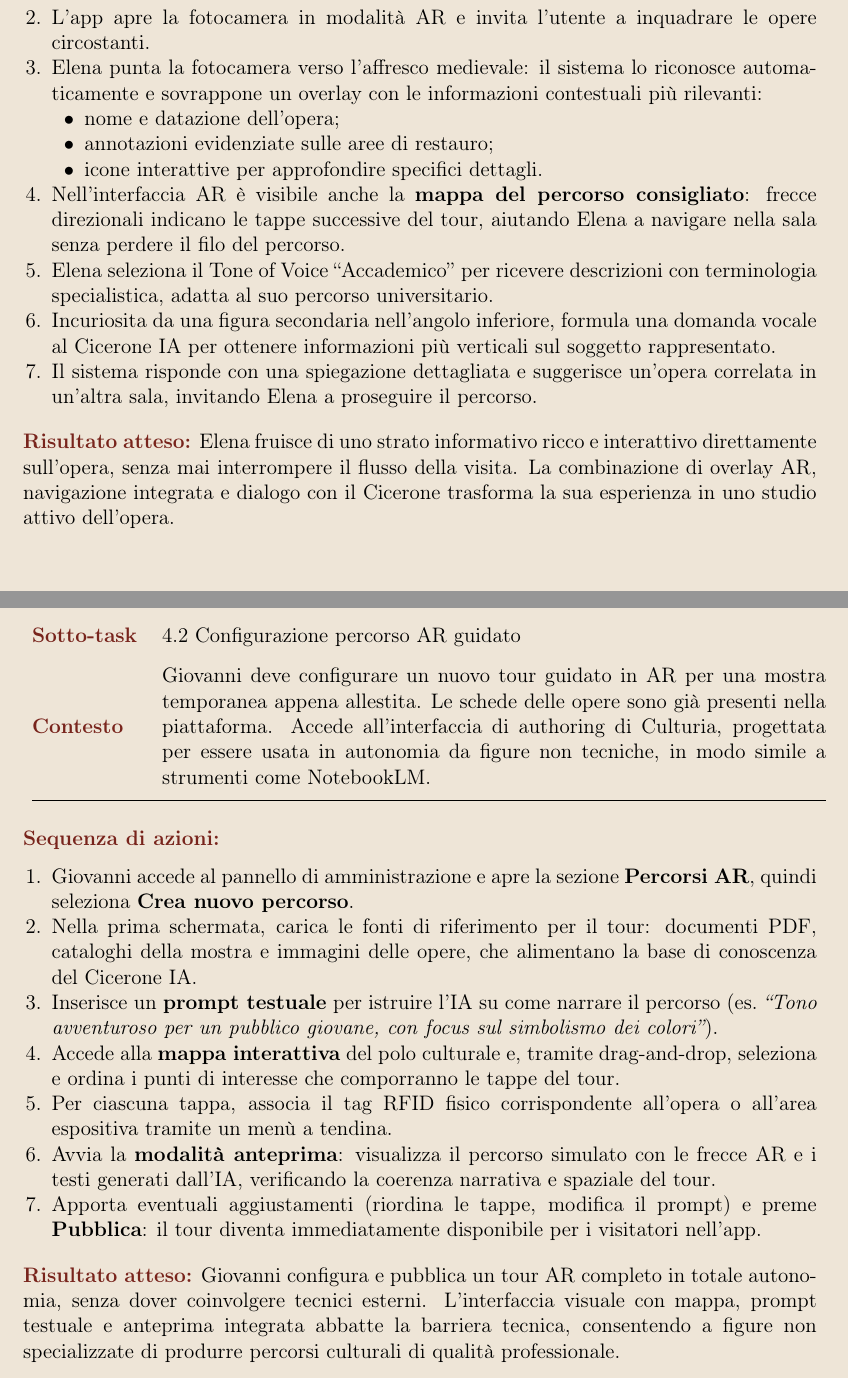
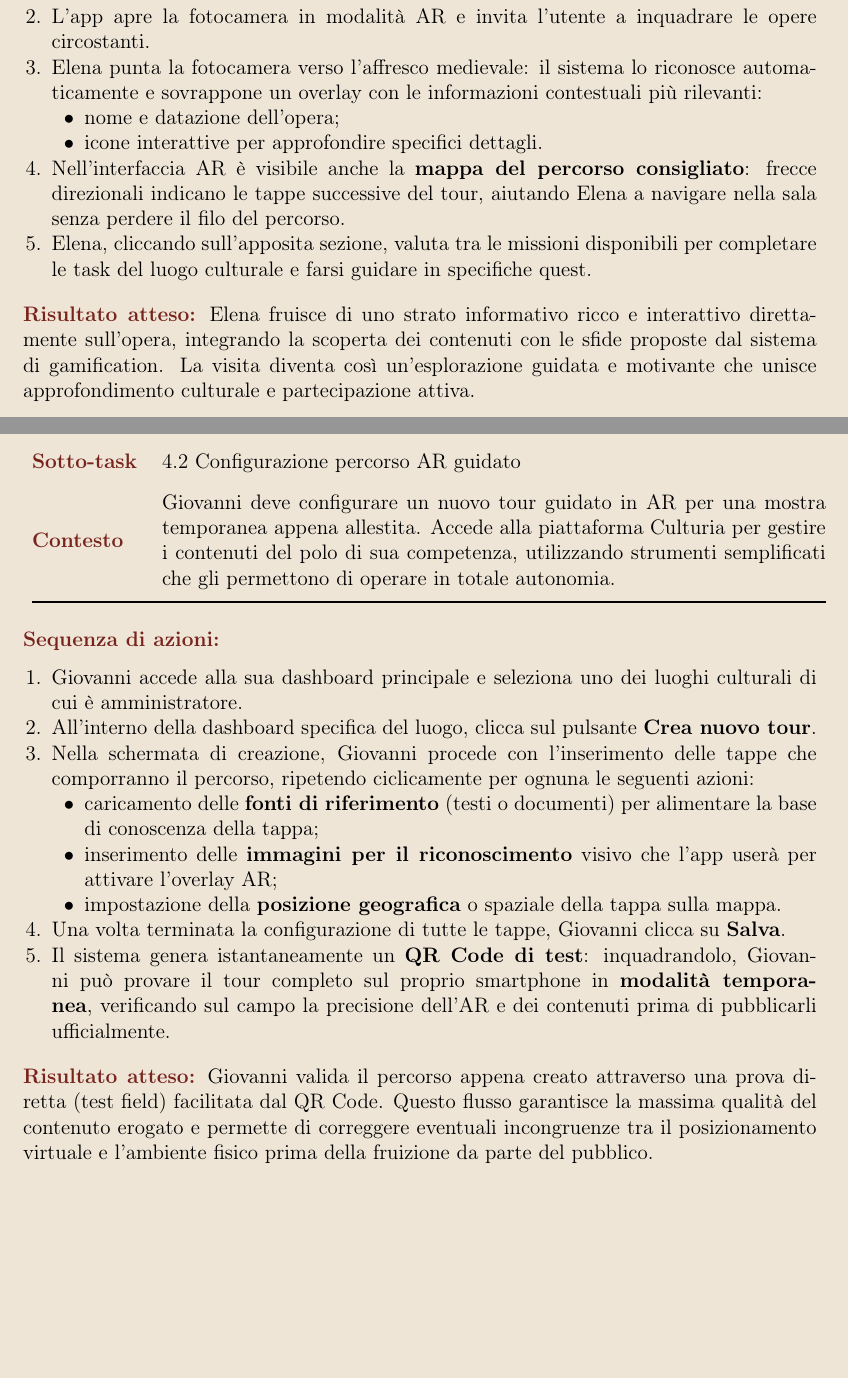
Before and after one commit to AntonioWalter/Culturia_IUM, a LaTeX problem sheet (docs/documentazione/assignment2/latex/main.tex, which reads docs/documentazione/assignment2/latex/chapters/2_use_cases.tex): two parts of pages 5 and 6 of 21 before the commit and two parts of pages 6 and 8 of 23 after it, joined at a grey line, cut so that both start at the same text, the shorter picture padded with empty space. Compiled offline with pdfLaTeX.

Commit message:
fix(Use Cases): Riformulazione degli use case per adattarli alle effettive proposte di interfaccia

```diff
--- a/docs/documentazione/assignment2/latex/chapters/2_use_cases.tex
+++ b/docs/documentazione/assignment2/latex/chapters/2_use_cases.tex
@@ -63,18 +65,15 @@ Marco ottiene in pochi secondi una panoramica completa del luogo e di tutte le f
   \item Elena punta la fotocamera verso l'affresco medievale: il sistema lo riconosce automaticamente e sovrappone un overlay con le informazioni contestuali più rilevanti:
     \begin{itemize}[nosep, leftmargin=1.6em]
       \item nome e datazione dell'opera;
-      \item annotazioni evidenziate sulle aree di restauro;
       \item icone interattive per approfondire specifici dettagli.
     \end{itemize}
   \item Nell'interfaccia AR è visibile anche la \textbf{mappa del percorso consigliato}: frecce direzionali indicano le tappe successive del tour, aiutando Elena a navigare nella sala senza perdere il filo del percorso.
-  \item Elena seleziona il Tone of Voice ``Accademico'' per ricevere descrizioni con terminologia specialistica, adatta al suo percorso universitario.
-  \item Incuriosita da una figura secondaria nell'angolo inferiore, formula una domanda vocale al Cicerone IA per ottenere informazioni più verticali sul soggetto rappresentato.
-  \item Il sistema risponde con una spiegazione dettagliata e suggerisce un'opera correlata in un'altra sala, invitando Elena a proseguire il percorso.
+  \item Elena, cliccando sull'apposita sezione, valuta tra le missioni disponibili per completare le task del luogo culturale e farsi guidare in specifiche quest.
 \end{enumerate}
 
 \vspace{0.15cm}
 \noindent\textbf{\color{culturiaRed}Risultato atteso:}
-Elena fruisce di uno strato informativo ricco e interattivo direttamente sull'opera, senza mai interrompere il flusso della visita. La combinazione di overlay AR, navigazione integrata e dialogo con il Cicerone trasforma la sua esperienza in uno studio attivo dell'opera.
+Elena fruisce di uno strato informativo ricco e interattivo direttamente sull'opera, integrando la scoperta dei contenuti con le sfide proposte dal sistema di gamification. La visita diventa così un'esplorazione guidata e motivante che unisce approfondimento culturale e partecipazione attiva.
 
 \vspace{0.5cm}
 
@@ -127,7 +129,7 @@ Matteo supera la soglia dell'apatia iniziale grazie alla struttura narrativa e a
   \toprule
   Persona     & Giovanni, 55 anni --- Impiegato del polo culturale \\
   Sotto-task  & 4.2 Configurazione percorso AR guidato \\
-  Contesto    & Giovanni deve configurare un nuovo tour guidato in AR per una mostra temporanea appena allestita. Le schede delle opere sono già presenti nella piattaforma. Accede all'interfaccia di authoring di Culturia, progettata per essere usata in autonomia da figure non tecniche, in modo simile a strumenti come NotebookLM. \\
+  Contesto    & Giovanni deve configurare un nuovo tour guidato in AR per una mostra temporanea appena allestita. Accede alla piattaforma Culturia per gestire i contenuti del polo di sua competenza, utilizzando strumenti semplificati che gli permettono di operare in totale autonomia. \\
   \bottomrule
 \end{tabularx}
 \endgroup
@@ -135,15 +137,18 @@ Matteo supera la soglia dell'apatia iniziale grazie alla struttura narrativa e a
 \vspace{0.3cm}
 \noindent\textbf{\color{culturiaRed}Sequenza di azioni:}
 \begin{enumerate}[nosep, leftmargin=1.4em]
-  \item Giovanni accede al pannello di amministrazione e apre la sezione \textbf{Percorsi AR}, quindi seleziona \textbf{Crea nuovo percorso}.
-  \item Nella prima schermata, carica le fonti di riferimento per il tour: documenti PDF, cataloghi della mostra e immagini delle opere, che alimentano la base di conoscenza del Cicerone IA.
-  \item Inserisce un \textbf{prompt testuale} per istruire l'IA su come narrare il percorso (es.\ \textit{``Tono avventuroso per un pubblico giovane, con focus sul simbolismo dei colori''}).
-  \item Accede alla \textbf{mappa interattiva} del polo culturale e, tramite drag-and-drop, seleziona e ordina i punti di interesse che comporranno le tappe del tour.
-  \item Per ciascuna tappa, associa il tag RFID fisico corrispondente all'opera o all'area espositiva tramite un menù a tendina.
-  \item Avvia la \textbf{modalità anteprima}: visualizza il percorso simulato con le frecce AR e i testi generati dall'IA, verificando la coerenza narrativa e spaziale del tour.
-  \item Apporta eventuali aggiustamenti (riordina le tappe, modifica il prompt) e preme \textbf{Pubblica}: il tour diventa immediatamente disponibile per i visitatori nell'app.
+  \item Giovanni accede alla sua dashboard principale e seleziona uno dei luoghi culturali di cui è amministratore.
+  \item All'interno della dashboard specifica del luogo, clicca sul pulsante \textbf{Crea nuovo tour}.
+  \item Nella schermata di creazione, Giovanni procede con l'inserimento delle tappe che comporranno il percorso, ripetendo ciclicamente per ognuna le seguenti azioni:
+    \begin{itemize}[nosep, leftmargin=1.6em]
+      \item caricamento delle \textbf{fonti di riferimento} (testi o documenti) per alimentare la base di conoscenza della tappa;
+      \item inserimento delle \textbf{immagini per il riconoscimento} visivo che l'app userà per attivare l'overlay AR;
+      \item impostazione della \textbf{posizione geografica} o spaziale della tappa sulla mappa.
+    \end{itemize}
+  \item Una volta terminata la configurazione di tutte le tappe, Giovanni clicca su \textbf{Salva}.
+  \item Il sistema genera istantaneamente un \textbf{QR Code di test}: inquadrandolo, Giovanni può provare il tour completo sul proprio smartphone in \textbf{modalità temporanea}, verificando sul campo la precisione dell'AR e dei contenuti prima di pubblicarli ufficialmente.
 \end{enumerate}
 
 \vspace{0.15cm}
 \noindent\textbf{\color{culturiaRed}Risultato atteso:}
-Giovanni configura e pubblica un tour AR completo in totale autonomia, senza dover coinvolgere tecnici esterni. L'interfaccia visuale con mappa, prompt testuale e anteprima integrata abbatte la barriera tecnica, consentendo a figure non specializzate di produrre percorsi culturali di qualità professionale.
+Giovanni valida il percorso appena creato attraverso una prova diretta (test field) facilitata dal QR Code. Questo flusso garantisce la massima qualità del contenuto erogato e permette di correggere eventuali incongruenze tra il posizionamento virtuale e l'ambiente fisico prima della fruizione da parte del pubblico.
```
Also changed, not shown: docs/documentazione/assignment2/latex/main.tex (+1 -1 lines), docs/documentazione/assignment2/latex/chapters/2_use_cases.tex (19 more changed lines), 1 other file.
